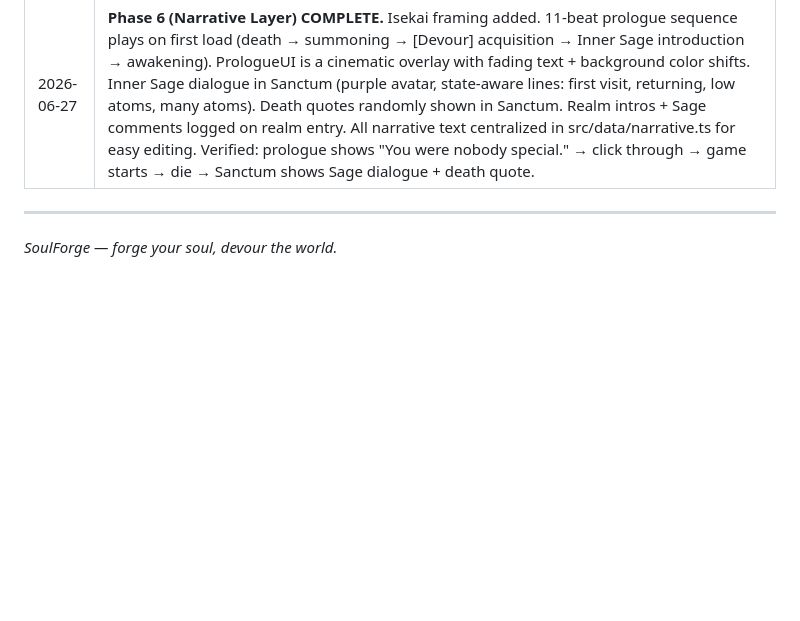
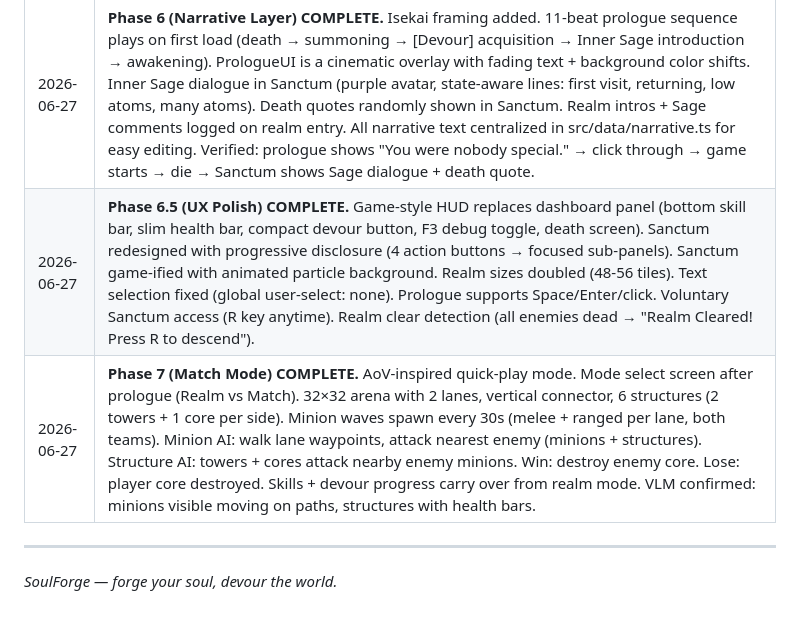
Before and after one commit to Chandima-Prabhath/SoulForge, a Markdown page: README.md, the part around the change. Rendered like a GitHub page; blank space fills up the shorter version.

Commit message:
docs: update README with Phase 6.5 + Phase 7 completion

```diff
--- a/README.md
+++ b/README.md
@@ -545,6 +545,8 @@ Non-negotiable principles. If a proposed feature violates any of these, it is re
 | 2026-06-27 | **Phase 4 (Roguelite Realms) COMPLETE.** Procedural realm generation replaces hand-laid prototype. 3 biomes (forest/cave/void) chosen by depth, each with unique tile colors, enemy pools, and bosses. Realms seeded by composeRealmSeed (seed + player essence salt + run number) — same seed = same realm, different players = different realms. Death loop: die → depth++ → new harder realm → DevourProgress persists. 3 new enemy types (Treant Boss, Void Shade, Void Titan). Death callback saves DevourProgress before player entity is removed. Verified: killed enemy → devoured → died → pressed R → new realm at depth 2 with 6 enemies → unlocked atoms (Force/Fire/Frost) carried over. |
 | 2026-06-27 | **Phase 5 (Sanctum Hub) COMPLETE.** DOM-based overlay hub between realms. Craft new skills from unlocked atoms (Element + Form + Vector + up to 3 Modifiers) with live stat preview. Synthesize two skills into a new one (Element from A, Form from B, merged modifiers). Grimoire lists all owned skills with stats. Equip section assigns skills to 4 slots. Descend button generates new realm with equipped skills. Owned skills + equipped indices persist across death in RunState. Fixed ElementId 0 (Force) falsy bug — JS `!0` is true, so craft preview was broken when Force was selected. Verified: crafted 'Test Bolt' (Force+Projectile+Ranged), grimoire count 8→9, skill persisted in RunState. |
 | 2026-06-27 | **Phase 6 (Narrative Layer) COMPLETE.** Isekai framing added. 11-beat prologue sequence plays on first load (death → summoning → [Devour] acquisition → Inner Sage introduction → awakening). PrologueUI is a cinematic overlay with fading text + background color shifts. Inner Sage dialogue in Sanctum (purple avatar, state-aware lines: first visit, returning, low atoms, many atoms). Death quotes randomly shown in Sanctum. Realm intros + Sage comments logged on realm entry. All narrative text centralized in src/data/narrative.ts for easy editing. Verified: prologue shows "You were nobody special." → click through → game starts → die → Sanctum shows Sage dialogue + death quote. |
+| 2026-06-27 | **Phase 6.5 (UX Polish) COMPLETE.** Game-style HUD replaces dashboard panel (bottom skill bar, slim health bar, compact devour button, F3 debug toggle, death screen). Sanctum redesigned with progressive disclosure (4 action buttons → focused sub-panels). Sanctum game-ified with animated particle background. Realm sizes doubled (48-56 tiles). Text selection fixed (global user-select: none). Prologue supports Space/Enter/click. Voluntary Sanctum access (R key anytime). Realm clear detection (all enemies dead → "Realm Cleared! Press R to descend"). |
+| 2026-06-27 | **Phase 7 (Match Mode) COMPLETE.** AoV-inspired quick-play mode. Mode select screen after prologue (Realm vs Match). 32×32 arena with 2 lanes, vertical connector, 6 structures (2 towers + 1 core per side). Minion waves spawn every 30s (melee + ranged per lane, both teams). Minion AI: walk lane waypoints, attack nearest enemy (minions + structures). Structure AI: towers + cores attack nearby enemy minions. Win: destroy enemy core. Lose: player core destroyed. Skills + devour progress carry over from realm mode. VLM confirmed: minions visible moving on paths, structures with health bars. |
 
 ---
 
```
